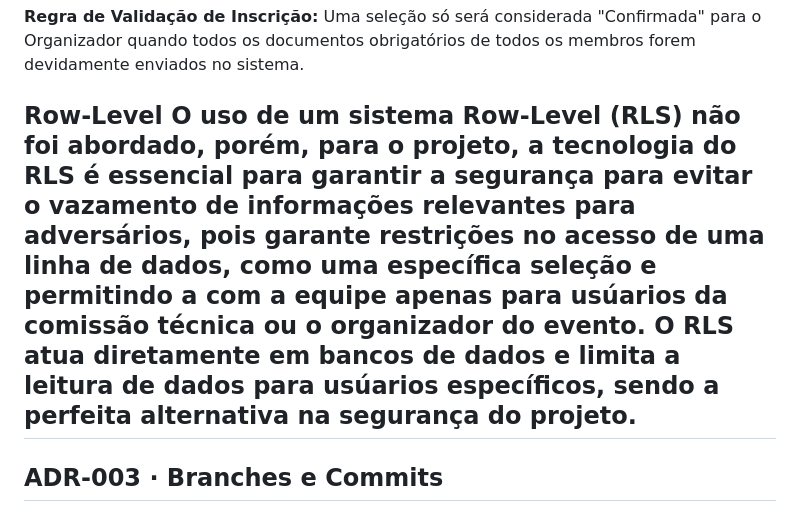
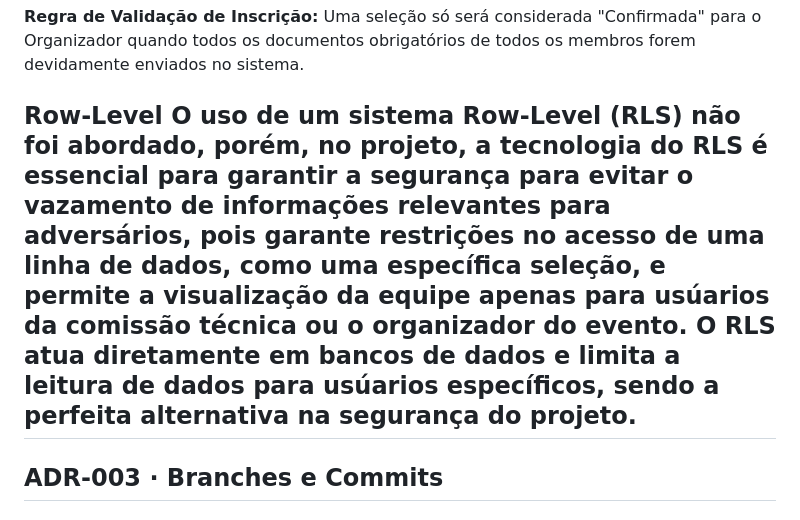
Before and after one commit to FIFATeamHub/fifa_team_hub, a Markdown page: docs/decisoes.md, the part around the change. Drawn GitHub-style.

Commit message:
docs: Mudança na explicação RLS

```diff
--- a/docs/decisoes.md
+++ b/docs/decisoes.md
@@ -84,7 +84,7 @@ Documento vivo — atualizar sempre que uma decisão relevante for tomada em reu
 Uma seleção só será considerada "Confirmada" para o Organizador quando todos os documentos obrigatórios de todos os membros forem devidamente enviados no sistema.
 
 **Row-Level**
-O uso de um sistema Row-Level (RLS) não foi abordado, porém, para o projeto, a tecnologia do RLS é essencial para garantir a segurança para evitar o vazamento de informações relevantes para adversários, pois garante restrições no acesso de uma linha de dados, como uma específica seleção e permitindo a com a equipe apenas para usúarios da comissão técnica ou o organizador do evento. O RLS atua diretamente em bancos de dados e limita a leitura de dados para usúarios específicos, sendo a perfeita alternativa na segurança do projeto.
+O uso de um sistema Row-Level (RLS) não foi abordado, porém, no projeto, a tecnologia do RLS é essencial para garantir a segurança para evitar o vazamento de informações relevantes para adversários, pois garante restrições no acesso de uma linha de dados, como uma específica seleção, e permite a visualização da equipe apenas para usúarios da comissão técnica ou o organizador do evento. O RLS atua diretamente em bancos de dados e limita a leitura de dados para usúarios específicos, sendo a perfeita alternativa na segurança do projeto.
 ---
 
 ## ADR-003 · Branches e Commits
```
